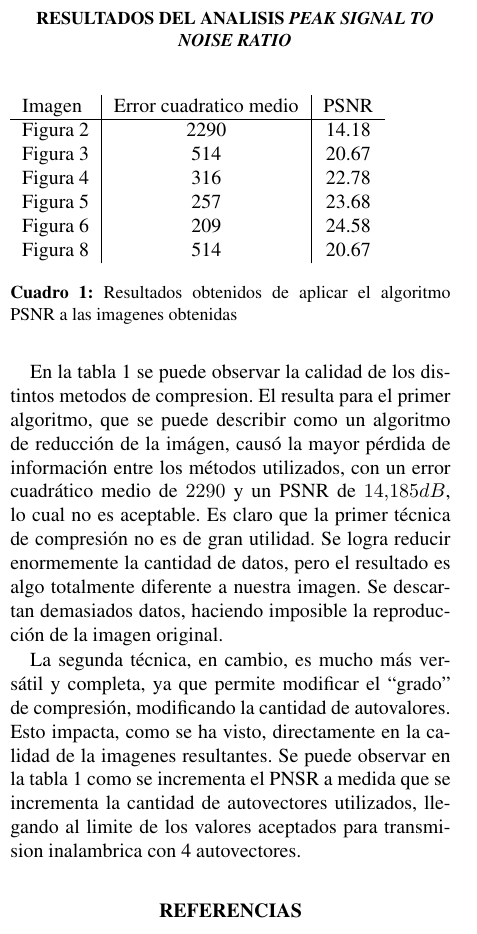
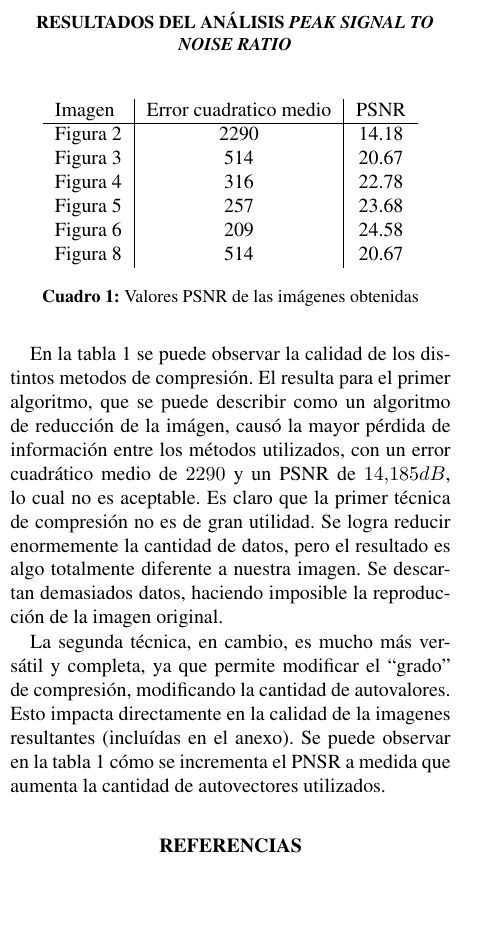
Before and after one commit to acrespo/MNA-TPs, a LaTeX document (tp1/doc/informe.tex): part of one column of page 5 of 6, cut so that both start at the same text, the shorter picture padded with empty space. Compiled offline with pdfLaTeX.

Commit message:
Correcciones a la conclusión

```diff
--- a/tp1/doc/informe.tex
+++ b/tp1/doc/informe.tex
@@ -262,9 +262,10 @@ $col2im$ como se utilizó para la primera compresi\'on.
 
 \lena{-qr-1}{El resultado de aplicar la segunda compresi\'on (Seccion \ref{sec:compresion2}) con un solo autovector y nuestra implementaci\'on del m\'etodo QR}
 
-\subsection{Resultados del analisis \textit{Peak Signal to Noise Ratio}}
+\subsection{Resultados del análisis \textit{Peak Signal to Noise Ratio}}
 
 \begin{table}[H]
+    \center
     \begin{tabular}{l|c|c}
         Imagen & Error cuadratico medio & PSNR \\
         \hline
@@ -277,18 +278,17 @@ $col2im$ como se utilizó para la primera compresi\'on.
         Figura \ref{fig:lena-qr-1}  & 514  & 20.67 \\
 
     \end{tabular}
-    \caption{Resultados obtenidos de aplicar el algoritmo PSNR a las imagenes obtenidas}
+    \caption{Valores PSNR de las imágenes obtenidas}
     \label{tab:psnr}
 \end{table}
 
-En la tabla \ref{tab:psnr} se puede observar la calidad de los distintos metodos de compresion.
+En la tabla \ref{tab:psnr} se puede observar la calidad de los distintos metodos de compresión.
 El resulta para el primer algoritmo, que se puede describir como un algoritmo de reducción de la imágen, causó la mayor pérdida de información entre los métodos utilizados, con un error cuadrático medio de $2290$ y un PSNR de $14.185 dB$, lo cual no es aceptable.
 Es claro que la primer t\'ecnica de compresi\'on no es de gran utilidad. Se logra reducir enormemente la cantidad de datos, pero el resultado es algo
 totalmente diferente a nuestra imagen. Se descartan demasiados datos, haciendo imposible la reproducci\'on de la imagen original.
 
 La segunda t\'ecnica, en cambio, es mucho m\'as vers\'atil y completa, ya que permite modificar el ``grado'' de compresi\'on, modificando la cantidad de autovalores.
-Esto impacta, como se ha visto, directamente en la calidad de la imagenes resultantes.
-Se puede observar en la tabla \ref{tab:psnr} como se incrementa el PNSR a medida que se incrementa la cantidad de autovectores utilizados, llegando al limite de los valores aceptados para transmision inalambrica con 4 autovectores.
+Esto impacta directamente en la calidad de la imagenes resultantes (incluídas en el anexo). Se puede observar en la tabla \ref{tab:psnr} cómo se incrementa el PNSR a medida que aumenta la cantidad de autovectores utilizados.
 
 \section*{Referencias}
 \begin{thebibliography}{99}
```
